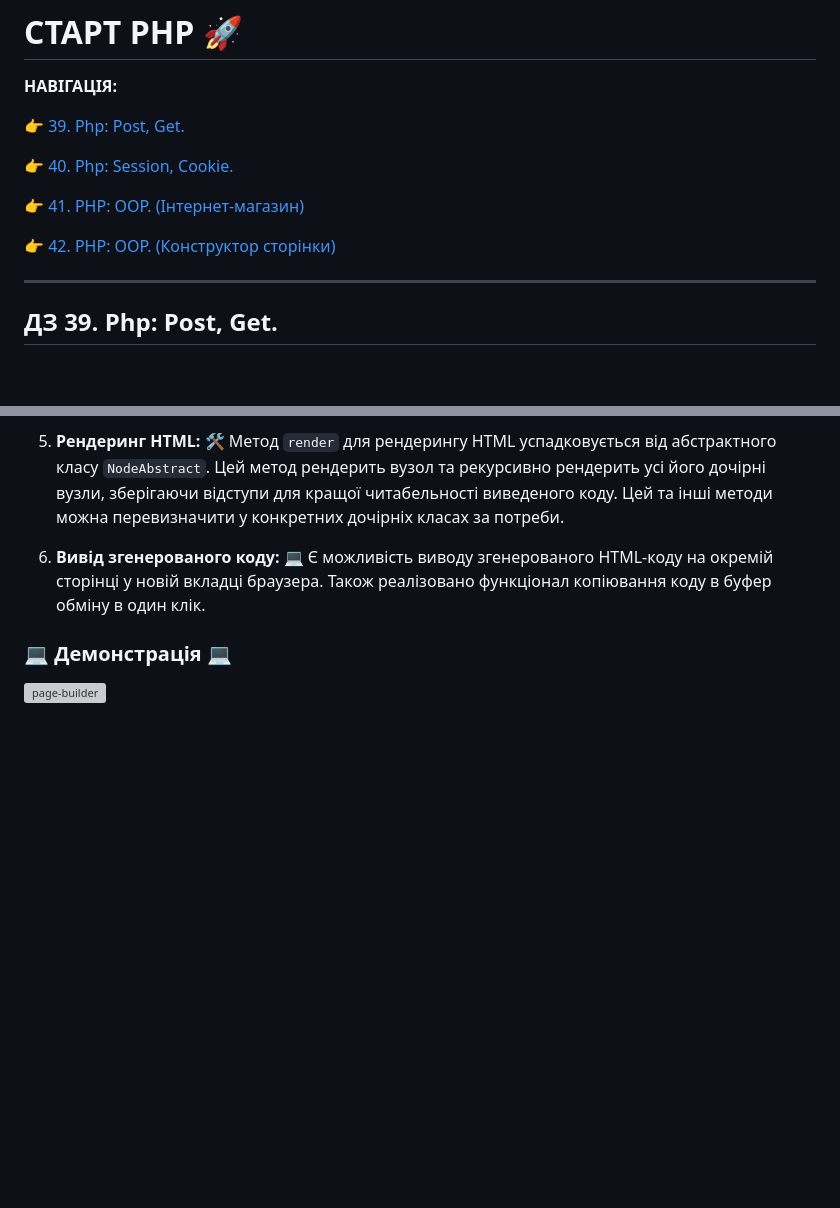
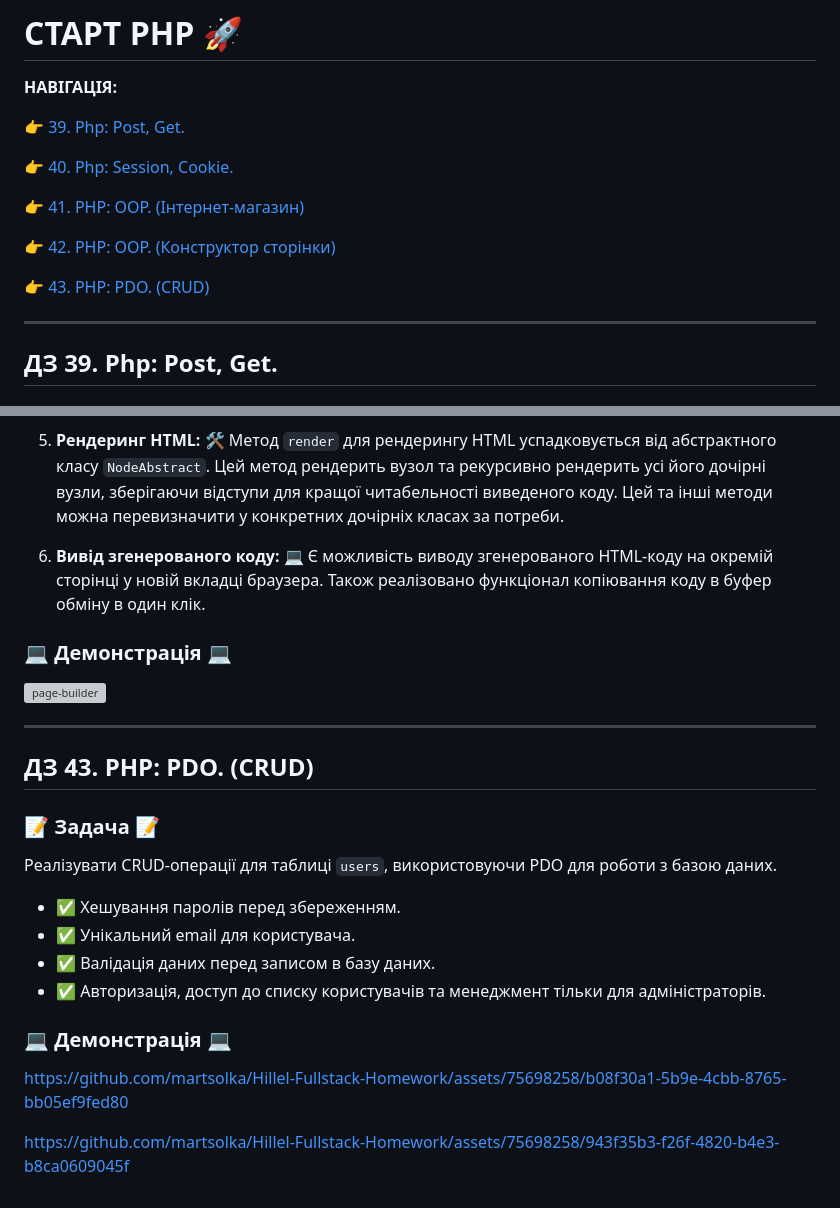
Before and after one commit to martsolka/Hillel-Fullstack-Homework, a Markdown page: lessons_php/README.md, 2 parts joined by grey strips. Rendered like a GitHub page; blank space fills up the shorter version; grey boxes are pictures that could not be loaded.

```diff
--- a/lessons_php/README.md
+++ b/lessons_php/README.md
@@ -9,6 +9,8 @@
 👉 [41. PHP: OOP. (Інтернет-магазин)](#hw-41)
 
 👉 [42. PHP: OOP. (Конструктор сторінки)](#hw-42)
+
+👉 [43. PHP: PDO. (CRUD)](#hw-43)
 
 ---
 
@@ -143,3 +145,21 @@
 ### 💻 Демонстрація 💻
 
 ![page-builder](https://github.com/martsolka/Hillel-Fullstack-Homework/assets/75698258/c1b5cb13-583f-40da-b395-c1ee6061ce93)
+
+---
+
+## <a id="hw-43">ДЗ 43. PHP: PDO. (CRUD)</a>
+
+### 📝 Задача 📝
+
+Реалізувати CRUD-операції для таблиці `users`, використовуючи PDO для роботи з базою даних.
+- ✅ Хешування паролів перед збереженням.
+- ✅ Унікальний email для користувача.
+- ✅ Валідація даних перед записом в базу даних.
+- ✅ Авторизація, доступ до списку користувачів та менеджмент тільки для адміністраторів.
+
+### 💻 Демонстрація 💻
+
+https://github.com/martsolka/Hillel-Fullstack-Homework/assets/75698258/b08f30a1-5b9e-4cbb-8765-bb05ef9fed80
+
+https://github.com/martsolka/Hillel-Fullstack-Homework/assets/75698258/943f35b3-f26f-4820-b4e3-b8ca0609045f
```
